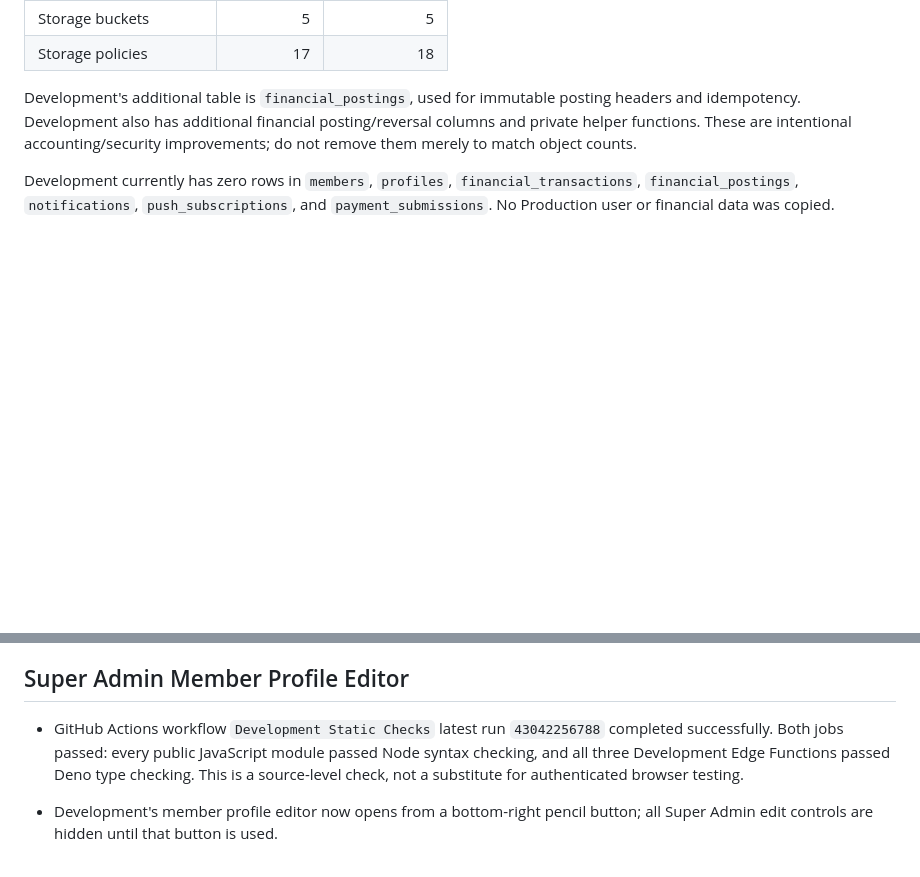
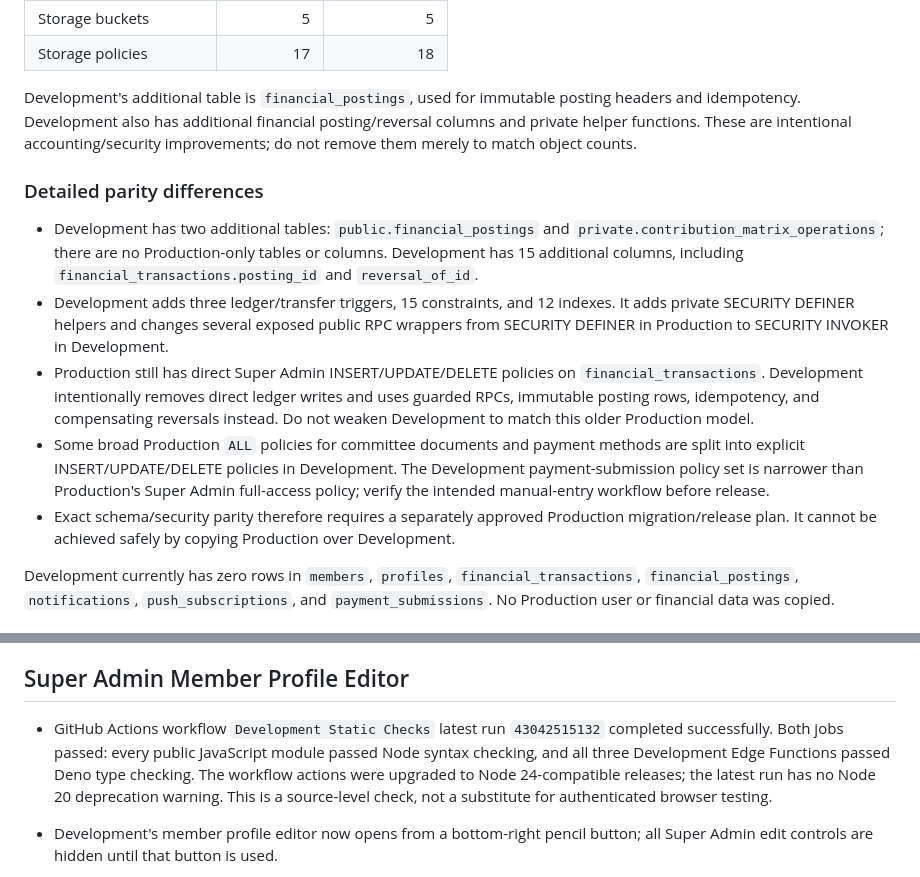
Before and after one commit to sojibislam7659-a11y/Friends-Future-Visions, a Markdown page: SUPABASE_READINESS.md, 2 parts joined by grey strips. Drawn GitHub-style; blank space fills up the shorter version.

Commit message:
Document exact Dev versus Production schema and security differences

```diff
--- a/SUPABASE_READINESS.md
+++ b/SUPABASE_READINESS.md
@@ -40,6 +40,14 @@ Latest read-only catalog counts:
 
 Development's additional table is `financial_postings`, used for immutable posting headers and idempotency. Development also has additional financial posting/reversal columns and private helper functions. These are intentional accounting/security improvements; do not remove them merely to match object counts.
 
+### Detailed parity differences
+
+- Development has two additional tables: `public.financial_postings` and `private.contribution_matrix_operations`; there are no Production-only tables or columns. Development has 15 additional columns, including `financial_transactions.posting_id` and `reversal_of_id`.
+- Development adds three ledger/transfer triggers, 15 constraints, and 12 indexes. It adds private SECURITY DEFINER helpers and changes several exposed public RPC wrappers from SECURITY DEFINER in Production to SECURITY INVOKER in Development.
+- Production still has direct Super Admin INSERT/UPDATE/DELETE policies on `financial_transactions`. Development intentionally removes direct ledger writes and uses guarded RPCs, immutable posting rows, idempotency, and compensating reversals instead. Do not weaken Development to match this older Production model.
+- Some broad Production `ALL` policies for committee documents and payment methods are split into explicit INSERT/UPDATE/DELETE policies in Development. The Development payment-submission policy set is narrower than Production's Super Admin full-access policy; verify the intended manual-entry workflow before release.
+- Exact schema/security parity therefore requires a separately approved Production migration/release plan. It cannot be achieved safely by copying Production over Development.
+
 Development currently has zero rows in `members`, `profiles`, `financial_transactions`, `financial_postings`, `notifications`, `push_subscriptions`, and `payment_submissions`. No Production user or financial data was copied.
 
 ## Migration history
@@ -74,7 +82,7 @@ Development currently has zero rows in `members`, `profiles`, `financial_transac
 
 ## Super Admin Member Profile Editor
 
-- GitHub Actions workflow `Development Static Checks` latest run `43042256788` completed successfully. Both jobs passed: every public JavaScript module passed Node syntax checking, and all three Development Edge Functions passed Deno type checking. This is a source-level check, not a substitute for authenticated browser testing.
+- GitHub Actions workflow `Development Static Checks` latest run `43042515132` completed successfully. Both jobs passed: every public JavaScript module passed Node syntax checking, and all three Development Edge Functions passed Deno type checking. The workflow actions were upgraded to Node 24-compatible releases; the latest run has no Node 20 deprecation warning. This is a source-level check, not a substitute for authenticated browser testing.
 
 - Development's member profile editor now opens from a bottom-right pencil button; all Super Admin edit controls are hidden until that button is used.
 - Editable business fields include member identity/contact/address/emergency/nominee details, consent text, joining dates, and Google Form response ID.
```
